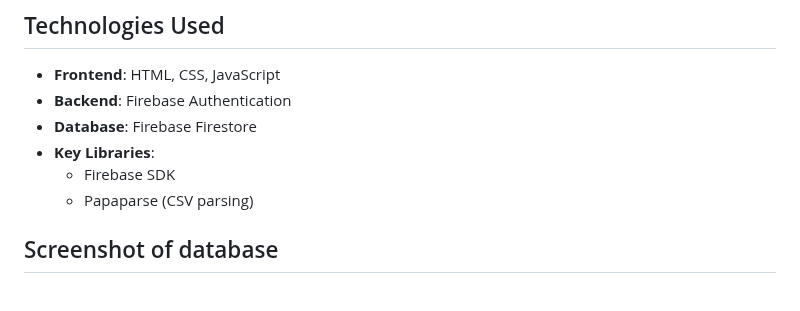
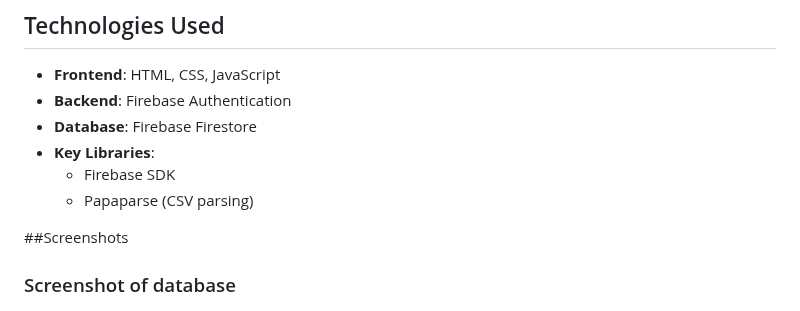
Before and after one commit to Larry-has/canteen-ordering-system, a Markdown page: README.md, the part around the change. GitHub-like rendering.

```diff
--- a/README.md
+++ b/README.md
@@ -47,7 +47,9 @@ The Canteen Ordering Platform is a web-based application that allows users to br
   - Firebase SDK
   - Papaparse (CSV parsing)
 
-## Screenshot of database
+##Screenshots
+
+### Screenshot of database
 ![Database Screenshot](https://raw.githubusercontent.com/Larry-has/canteen-ordering-system/main/orders_database_screenshot.png)
 
 ## Technical Architecture
```
